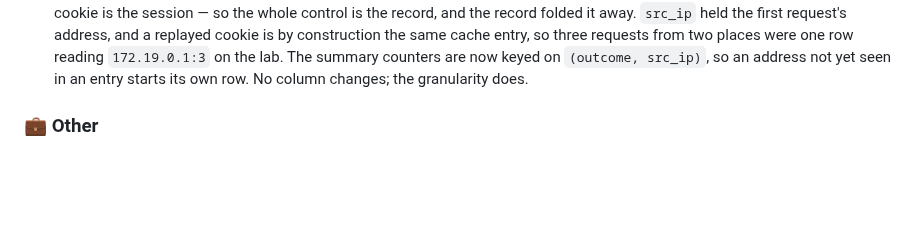
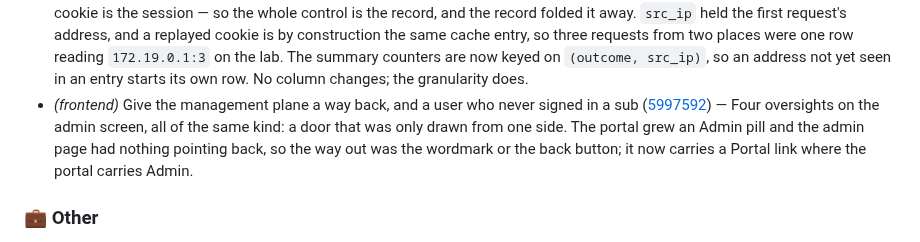
Before and after one commit to murat-akpinar/OpenBerat, a Markdown page: CHANGELOG.md, the part around the change. GitHub-like rendering; blank space fills up the shorter version.

Commit message:
chore(changelog): update
Signed-off-by: Murat AKPINAR <akpinarmurat@protonmail.com>

```diff
--- a/CHANGELOG.md
+++ b/CHANGELOG.md
@@ -81,6 +81,7 @@
 - *(main)* Await the first retention pass before the listener binds ([8dc3265](https://github.com/murat-akpinar/OpenBerat/commit/8dc32651158967a767023c8c6226043287f7131b)) — `main.rs` said a fresh install has its audit partitions "before the first decision is written". The pass was `tokio::spawn`ed and never awaited, so that was a race the code usually won and never imposed — the sentence promised an order the process did not keep.
 - *(oauth2-proxy)* A cookie may not outlive the session it stands for ([a25868a](https://github.com/murat-akpinar/OpenBerat/commit/a25868aeefcc33cafe91025ae1f44b38d134d36d)) — VERIFY from Phase 7, and both halves of it were the same mistake. ADR-0028 said a session "stays a working credential for a week", reasoning from `cookie_expire` and nothing else. The realm ends it long before that — 30 minutes idle, 10 hours absolute — and neither number was written in any document here.
 - *(audit)* A replayed session cookie is its own summary row ([10fb51c](https://github.com/murat-akpinar/OpenBerat/commit/10fb51c5f559da80a32d94f7253492904c44b475)) — §24 asks for token replay to be tested, and testing it found the control missing. A replay here is one session cookie presented from a second address: nothing refuses it — the cookie is the session — so the whole control is the record, and the record folded it away. `src_ip` held the first request's address, and a replayed cookie is by construction the same cache entry, so three requests from two places were one row reading `172.19.0.1:3` on the lab. The summary counters are now keyed on `(outcome, src_ip)`, so an address not yet seen in an entry starts its own row. No column changes; the granularity does.
+- *(frontend)* Give the management plane a way back, and a user who never signed in a sub ([5997592](https://github.com/murat-akpinar/OpenBerat/commit/599759277d20ddb9adbd1619799ba8747833007c)) — Four oversights on the admin screen, all of the same kind: a door that was only drawn from one side. The portal grew an Admin pill and the admin page had nothing pointing back, so the way out was the wordmark or the back button; it now carries a Portal link where the portal carries Admin.
 
 ### 💼 Other
 
```
